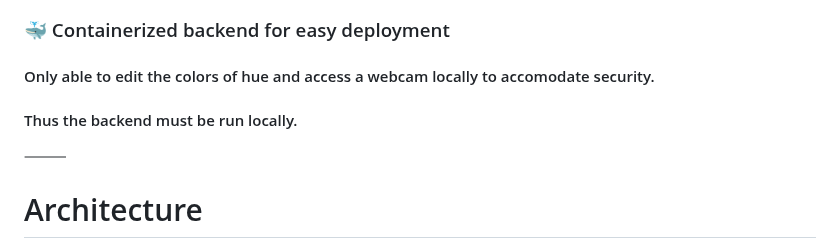
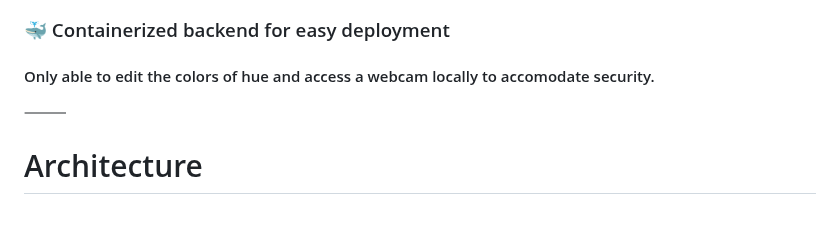
Before and after one commit to zwingthomas/LightsOn, a Markdown page: README.md, the part around the change. Drawn GitHub-style; blank space fills up the shorter version.

Commit message:
Documentation

```diff
--- a/README.md
+++ b/README.md
@@ -46,7 +46,6 @@
 ### 🐳 Containerized backend for easy deployment
 ####
 #### Only able to edit the colors of hue and access a webcam locally to accomodate security.
-#### Thus the backend must be run locally.
 
 ⸻
 
```
